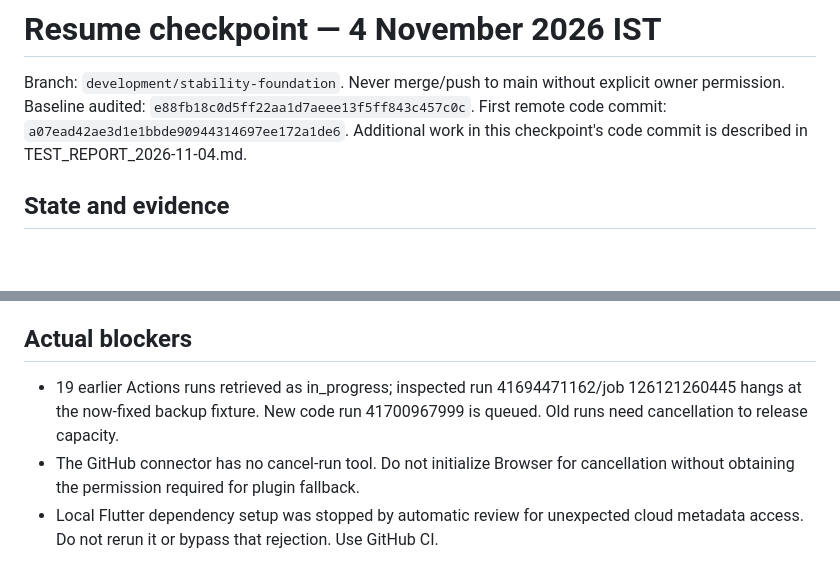
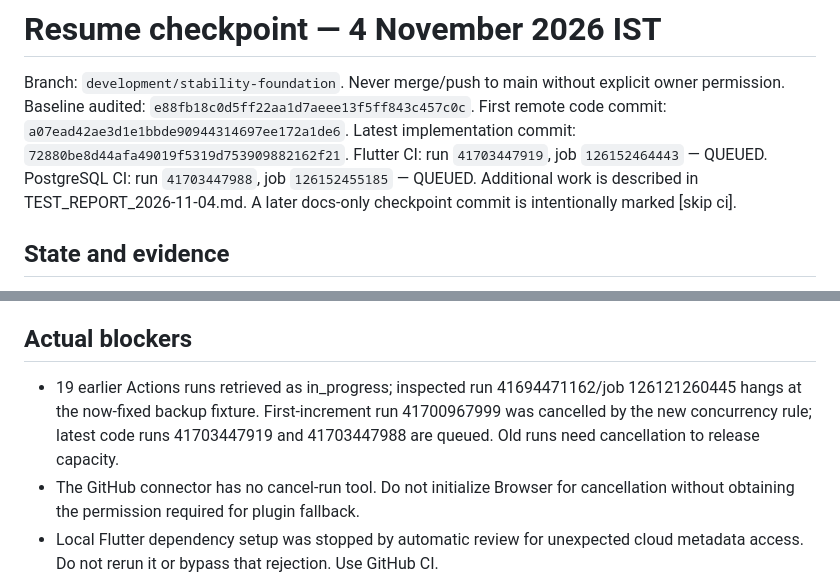
Before and after one commit to exactsolution26-lgtm/sss-khatabook, a Markdown page: docs/SESSION_CHECKPOINT.md, 2 parts joined by grey strips. Rendered like a GitHub page; blank space fills up the shorter version.

```diff
--- a/docs/SESSION_CHECKPOINT.md
+++ b/docs/SESSION_CHECKPOINT.md
@@ -3,7 +3,10 @@
 Branch: `development/stability-foundation`. Never merge/push to main without explicit owner permission.
 Baseline audited: `e88fb18c0d5ff22aa1d7aeee13f5ff843c457c0c`.
 First remote code commit: `a07ead42ae3d1e1bbde90944314697ee172a1de6`.
-Additional work in this checkpoint's code commit is described in TEST_REPORT_2026-11-04.md.
+Latest implementation commit: `72880be8d44afa49019f5319d753909882162f21`.
+Flutter CI: run `41703447919`, job `126152464443` — QUEUED.
+PostgreSQL CI: run `41703447988`, job `126152455185` — QUEUED.
+Additional work is described in TEST_REPORT_2026-11-04.md. A later docs-only checkpoint commit is intentionally marked [skip ci].
 
 ## State and evidence
 - Read implementation/release plan and repository sources; visually inspected the supplied solid-red screenshot.
@@ -15,7 +18,7 @@ Additional work in this checkpoint's code commit is described in TEST_REPORT_202
 - No fresh APK, no production release, no main changes, no production data operations or outbound WhatsApp messages.
 
 ## Actual blockers
-- 19 earlier Actions runs retrieved as in_progress; inspected run 41694471162/job 126121260445 hangs at the now-fixed backup fixture. New code run 41700967999 is queued. Old runs need cancellation to release capacity.
+- 19 earlier Actions runs retrieved as in_progress; inspected run 41694471162/job 126121260445 hangs at the now-fixed backup fixture. First-increment run 41700967999 was cancelled by the new concurrency rule; latest code runs 41703447919 and 41703447988 are queued. Old runs need cancellation to release capacity.
 - The GitHub connector has no cancel-run tool. Do not initialize Browser for cancellation without obtaining the permission required for plugin fallback.
 - Local Flutter dependency setup was stopped by automatic review for unexpected cloud metadata access. Do not rerun it or bypass that rejection. Use GitHub CI.
 - PostgreSQL package downloads are blocked by network policy. Use the configured disposable CI service.
```
Also changed, not shown: docs/TEST_REPORT_2026-11-04.md (+10 -1 lines).
